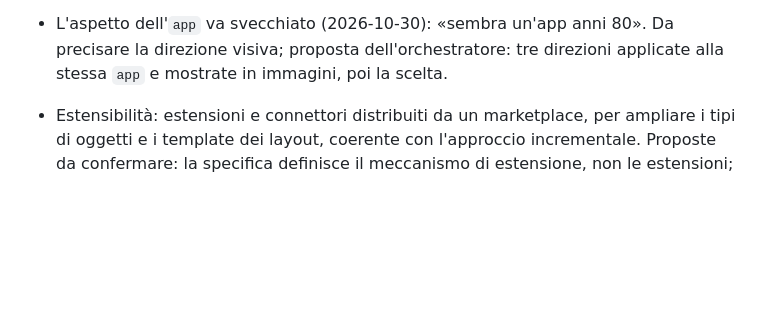
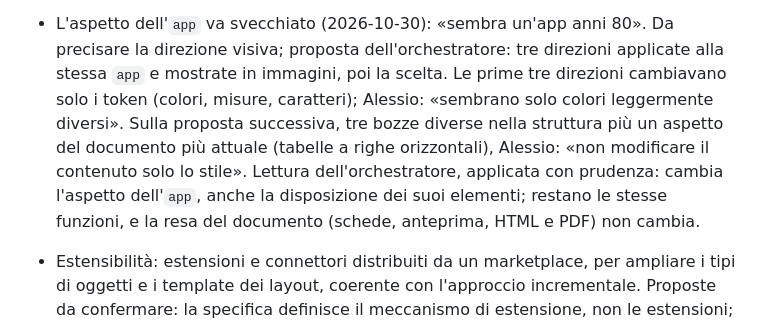
Before and after one commit to alessio-altamura/editor, a Markdown page: docs/contesto.md, the part around the change. Drawn GitHub-style; blank space fills up the shorter version.

Commit message:
Record the direction for the app look: style only, content untouched
Co-Authored-By: Claude Opus 5.5 <noreply@anthropic.com>
Claude-Session: https://claude.ai/code/session_01Q4FAMAT3kvnxQfwffXhFut

```diff
--- a/docs/contesto.md
+++ b/docs/contesto.md
@@ -720,7 +720,14 @@ quando due rami lavorano in parallelo.
 - L'aspetto dell'`app` va svecchiato (2026-10-30): «sembra un'app anni 80».
   Da precisare la direzione visiva; proposta dell'orchestratore: tre
   direzioni applicate alla stessa `app` e mostrate in immagini, poi la
-  scelta.
+  scelta. Le prime tre direzioni cambiavano solo i token (colori, misure,
+  caratteri); Alessio: «sembrano solo colori leggermente diversi». Sulla
+  proposta successiva, tre bozze diverse nella struttura più un aspetto del
+  documento più attuale (tabelle a righe orizzontali), Alessio: «non
+  modificare il contenuto solo lo stile». Lettura dell'orchestratore,
+  applicata con prudenza: cambia l'aspetto dell'`app`, anche la
+  disposizione dei suoi elementi; restano le stesse funzioni, e la resa del
+  documento (schede, anteprima, HTML e PDF) non cambia.
 
 
 - Estensibilità: estensioni e connettori distribuiti da un marketplace, per
```
